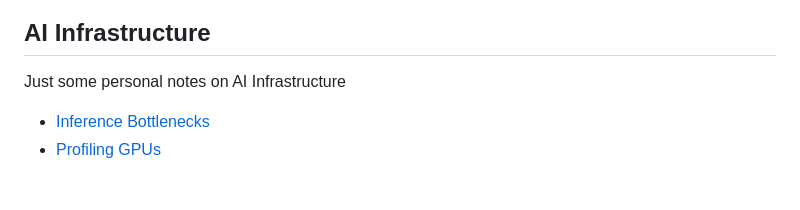
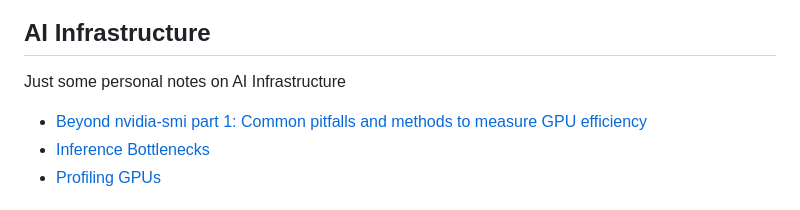
Before and after one commit to panchalhimself/panchalhimself.github.io, a Markdown page: docs/publications.md, the part around the change. Drawn GitHub-style.

Commit message:
article beyond nvidia-smi-pt-1

```diff
--- a/docs/publications.md
+++ b/docs/publications.md
@@ -6,6 +6,7 @@
 
 Just some personal notes on AI Infrastructure
 
+- [Beyond nvidia-smi part 1: Common pitfalls and methods to measure GPU efficiency ](post.html?post=technical/Notes/Infra/Beyond-nvidia-smi-pt-1.md)
 - [Inference Bottlenecks](post.html?post=technical/Notes/Infra/typical-ai-inference-bottlenecks.md)
 - [Profiling GPUs](post.html?post=technical/Notes/Infra/profiling-gpus.md)
 
```
Also changed, not shown: 1 other file.
